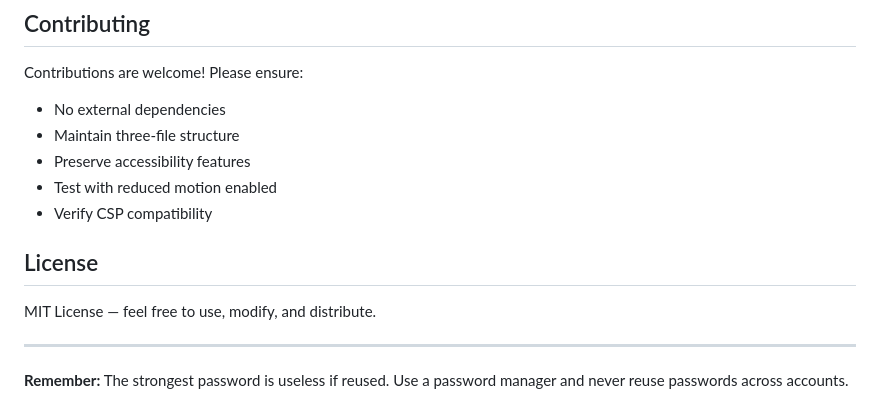
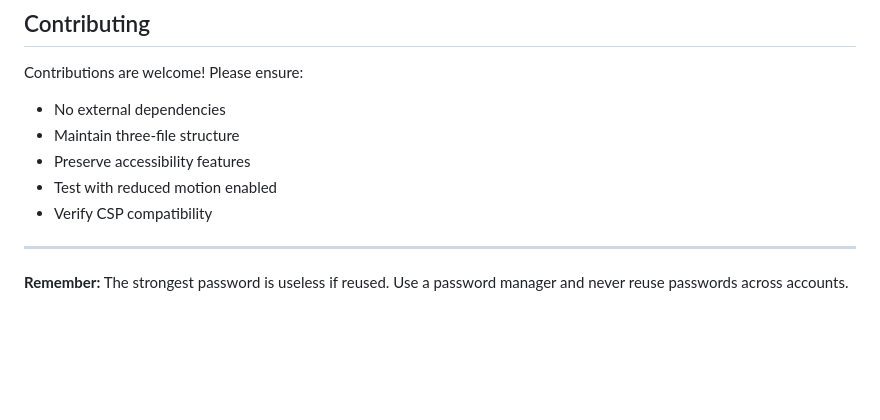
Before and after one commit to 103492-MaxPaardekam/secure-password-generator, a Markdown page: README.md, the part around the change. Drawn GitHub-style; blank space fills up the shorter version.

Commit message:
Remove license section from README
Deleted the MIT License section from the README to streamline documentation. Licensing details may be managed elsewhere or are no longer needed in this file.

```diff
--- a/README.md
+++ b/README.md
@@ -180,10 +180,6 @@ Contributions are welcome! Please ensure:
 - Test with reduced motion enabled
 - Verify CSP compatibility
 
-## License
-
-MIT License — feel free to use, modify, and distribute.
-
 ---
 
 **Remember:** The strongest password is useless if reused. Use a password manager and never reuse passwords across accounts.
```
